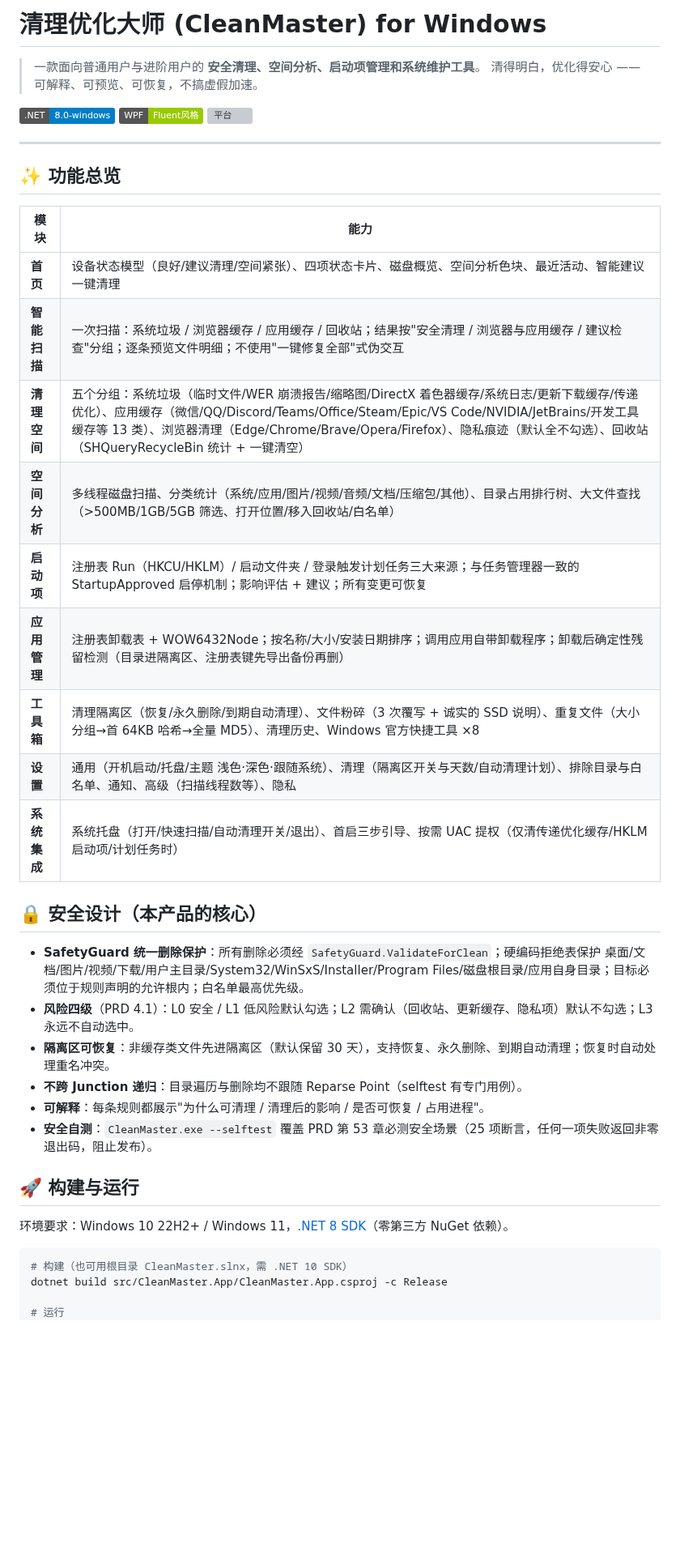
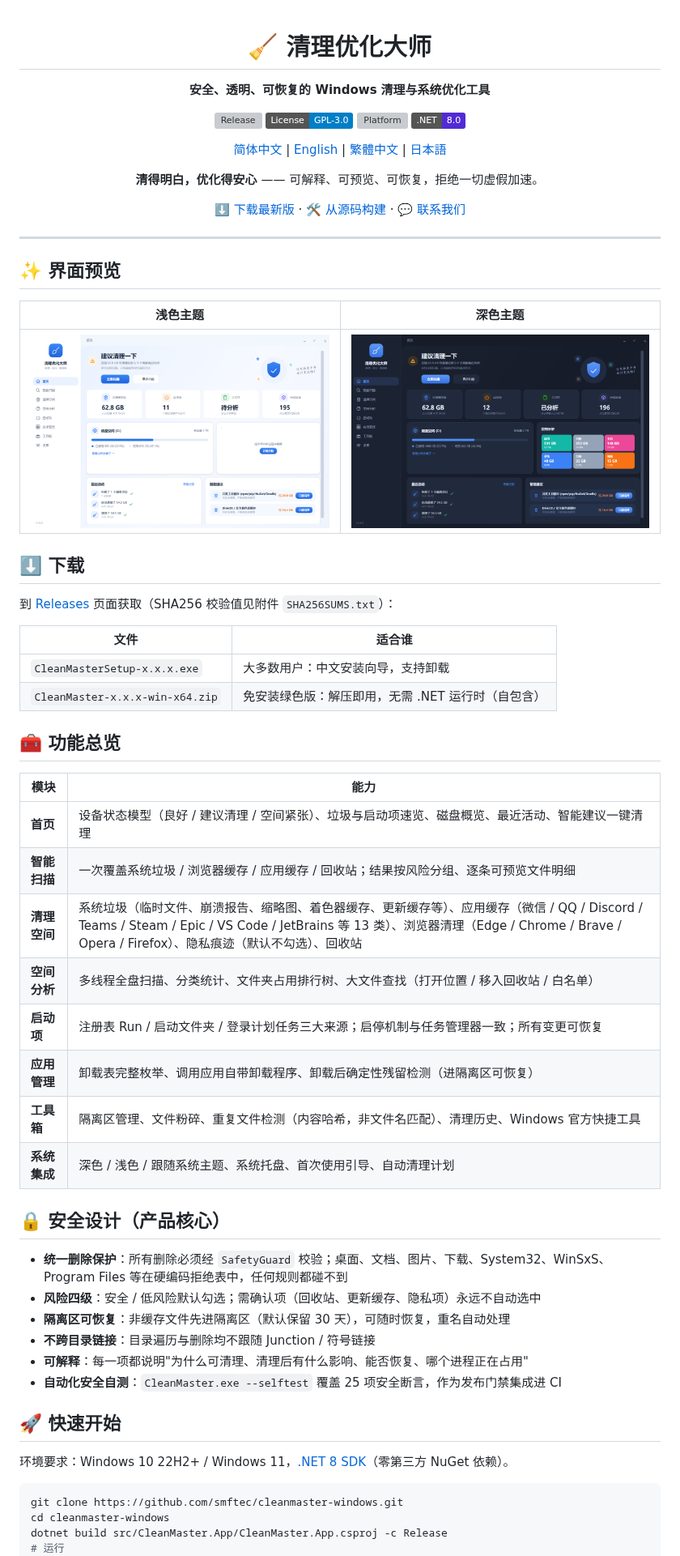
Before and after one commit to smftec/cleanmaster-windows, a Markdown page: README.md, the part around one of its changes. Shown at 81% size. Drawn GitHub-style; pictures changed too: docs/images/home-dark.png (added), docs/images/home-light.png (added); badges without logos; blank space fills up the shorter version; grey boxes are pictures that could not be loaded.

Commit message:
docs: README 全面改版——多语言(中/英/繁/日)、产品截图、公众号与联系方式

````diff
--- a/README.md
+++ b/README.md
@@ -1,42 +1,68 @@
-# 清理优化大师 (CleanMaster) for Windows
+<div align="center">
 
-> 一款面向普通用户与进阶用户的 **安全清理、空间分析、启动项管理和系统维护工具**。
-> 清得明白，优化得安心 —— 可解释、可预览、可恢复，不搞虚假加速。
+# 🧹 清理优化大师
 
-![技术栈](https://img.shields.io/badge/.NET-8.0--windows-blue) ![UI](https://img.shields.io/badge/WPF-Fluent风格-green) ![平台](https://img.shields.io/badge/Windows-10%2022H2%20/%2011-lightgrey)
+**安全、透明、可恢复的 Windows 清理与系统优化工具**
+
+[![Release](https://img.shields.io/github/v/release/smftec/cleanmaster-windows?label=%E6%9C%80%E6%96%B0%E7%89%88%E6%9C%AC)](../../releases/latest)
+[![License](https://img.shields.io/badge/License-GPL--3.0-blue.svg)](LICENSE)
+[![Platform](https://img.shields.io/badge/Windows-10%2022H2%20%2F%2011-0078D4.svg)](#-快速开始)
+[![.NET](https://img.shields.io/badge/.NET-8.0-512BD4.svg)](#-快速开始)
+
+[简体中文](README.md) | [English](README.en.md) | [繁體中文](README.zh-TW.md) | [日本語](README.ja.md)
+
+**清得明白，优化得安心** —— 可解释、可预览、可恢复，拒绝一切虚假加速。
+
+[⬇️ 下载最新版](../../releases/latest) · [🛠 从源码构建](#-快速开始) · [💬 联系我们](#-联系我们)
+
+</div>
 
 ---
 
-## ✨ 功能总览
+## ✨ 界面预览
+
+| 浅色主题 | 深色主题 |
+|---|---|
+| ![浅色主题](docs/images/home-light.png) | ![深色主题](docs/images/home-dark.png) |
+
+## ⬇️ 下载
+
+到 [Releases](../../releases/latest) 页面获取（SHA256 校验值见附件 `SHA256SUMS.txt`）：
+
+| 文件 | 适合谁 |
+|---|---|
+| `CleanMasterSetup-x.x.x.exe` | 大多数用户：中文安装向导，支持卸载 |
+| `CleanMaster-x.x.x-win-x64.zip` | 免安装绿色版：解压即用，无需 .NET 运行时（自包含） |
+
+## 🧰 功能总览
 
 | 模块 | 能力 |
 |---|---|
-| **首页** | 设备状态模型（良好/建议清理/空间紧张）、四项状态卡片、磁盘概览、空间分析色块、最近活动、智能建议一键清理 |
-| **智能扫描** | 一次扫描：系统垃圾 / 浏览器缓存 / 应用缓存 / 回收站；结果按"安全清理 / 浏览器与应用缓存 / 建议检查"分组；逐条预览文件明细；不使用"一键修复全部"式伪交互 |
-| **清理空间** | 五个分组：系统垃圾（临时文件/WER 崩溃报告/缩略图/DirectX 着色器缓存/系统日志/更新下载缓存/传递优化）、应用缓存（微信/QQ/Discord/Teams/Office/Steam/Epic/VS Code/NVIDIA/JetBrains/开发工具缓存等 13 类）、浏览器清理（Edge/Chrome/Brave/Opera/Firefox）、隐私痕迹（默认全不勾选）、回收站（SHQueryRecycleBin 统计 + 一键清空） |
-| **空间分析** | 多线程磁盘扫描、分类统计（系统/应用/图片/视频/音频/文档/压缩包/其他）、目录占用排行树、大文件查找（>500MB/1GB/5GB 筛选、打开位置/移入回收站/白名单） |
-| **启动项** | 注册表 Run（HKCU/HKLM）/ 启动文件夹 / 登录触发计划任务三大来源；与任务管理器一致的 StartupApproved 启停机制；影响评估 + 建议；所有变更可恢复 |
-| **应用管理** | 注册表卸载表 + WOW6432Node；按名称/大小/安装日期排序；调用应用自带卸载程序；卸载后确定性残留检测（目录进隔离区、注册表键先导出备份再删） |
-| **工具箱** | 清理隔离区（恢复/永久删除/到期自动清理）、文件粉碎（3 次覆写 + 诚实的 SSD 说明）、重复文件（大小分组→首 64KB 哈希→全量 MD5）、清理历史、Windows 官方快捷工具 ×8 |
-| **设置** | 通用（开机启动/托盘/主题 浅色·深色·跟随系统）、清理（隔离区开关与天数/自动清理计划）、排除目录与白名单、通知、高级（扫描线程数等）、隐私 |
-| **系统集成** | 系统托盘（打开/快速扫描/自动清理开关/退出）、首启三步引导、按需 UAC 提权（仅清传递优化缓存/HKLM 启动项/计划任务时） |
+| **首页** | 设备状态模型（良好 / 建议清理 / 空间紧张）、垃圾与启动项速览、磁盘概览、最近活动、智能建议一键清理 |
+| **智能扫描** | 一次覆盖系统垃圾 / 浏览器缓存 / 应用缓存 / 回收站；结果按风险分组、逐条可预览文件明细 |
+| **清理空间** | 系统垃圾（临时文件、崩溃报告、缩略图、着色器缓存、更新缓存等）、应用缓存（微信 / QQ / Discord / Teams / Steam / Epic / VS Code / JetBrains 等 13 类）、浏览器清理（Edge / Chrome / Brave / Opera / Firefox）、隐私痕迹（默认不勾选）、回收站 |
+| **空间分析** | 多线程全盘扫描、分类统计、文件夹占用排行树、大文件查找（打开位置 / 移入回收站 / 白名单） |
+| **启动项** | 注册表 Run / 启动文件夹 / 登录计划任务三大来源；启停机制与任务管理器一致；所有变更可恢复 |
+| **应用管理** | 卸载表完整枚举、调用应用自带卸载程序、卸载后确定性残留检测（进隔离区可恢复） |
+| **工具箱** | 隔离区管理、文件粉碎、重复文件检测（内容哈希，非文件名匹配）、清理历史、Windows 官方快捷工具 |
+| **系统集成** | 深色 / 浅色 / 跟随系统主题、系统托盘、首次使用引导、自动清理计划 |
 
-## 🔒 安全设计（本产品的核心）
+## 🔒 安全设计（产品核心）
 
-- **SafetyGuard 统一删除保护**：所有删除必须经 `SafetyGuard.ValidateForClean`；硬编码拒绝表保护 桌面/文档/图片/视频/下载/用户主目录/System32/WinSxS/Installer/Program Files/磁盘根目录/应用自身目录；目标必须位于规则声明的允许根内；白名单最高优先级。
-- **风险四级**（PRD 4.1）：L0 安全 / L1 低风险默认勾选；L2 需确认（回收站、更新缓存、隐私项）默认不勾选；L3 永远不自动选中。
-- **隔离区可恢复**：非缓存类文件先进隔离区（默认保留 30 天），支持恢复、永久删除、到期自动清理；恢复时自动处理重名冲突。
-- **不跨 Junction 递归**：目录遍历与删除均不跟随 Reparse Point（selftest 有专门用例）。
-- **可解释**：每条规则都展示"为什么可清理 / 清理后的影响 / 是否可恢复 / 占用进程"。
-- **安全自测**：`CleanMaster.exe --selftest` 覆盖 PRD 第 53 章必测安全场景（25 项断言，任何一项失败返回非零退出码，阻止发布）。
+- **统一删除保护**：所有删除必须经 `SafetyGuard` 校验；桌面、文档、图片、下载、System32、WinSxS、Program Files 等在硬编码拒绝表中，任何规则都碰不到
+- **风险四级**：安全 / 低风险默认勾选；需确认项（回收站、更新缓存、隐私项）永远不自动选中
+- **隔离区可恢复**：非缓存文件先进隔离区（默认保留 30 天），可随时恢复，重名自动处理
+- **不跨目录链接**：目录遍历与删除均不跟随 Junction / 符号链接
+- **可解释**：每一项都说明"为什么可清理、清理后有什么影响、能否恢复、哪个进程正在占用"
+- **自动化安全自测**：`CleanMaster.exe --selftest` 覆盖 25 项安全断言，作为发布门禁集成进 CI
 
-## 🚀 构建与运行
+## 🚀 快速开始
 
 环境要求：Windows 10 22H2+ / Windows 11，[.NET 8 SDK](https://dotnet.microsoft.com/download/dotnet/8.0)（零第三方 NuGet 依赖）。
 
 ```bash
-# 构建（也可用根目录 CleanMaster.slnx，需 .NET 10 SDK）
+git clone https://github.com/smftec/cleanmaster-windows.git
+cd cleanmaster-windows
 dotnet build src/CleanMaster.App/CleanMaster.App.csproj -c Release
-
 # 运行
 src/CleanMaster.App/bin/Release/net8.0-windows/CleanMaster.exe
````
Also changed, not shown: other parts of README.md (+24 -62 lines), README.en.md (added, +111 -0 lines), README.ja.md (added, +111 -0 lines), README.zh-TW.md (added, +111 -0 lines), docs/images/wechat-search.png (added).
